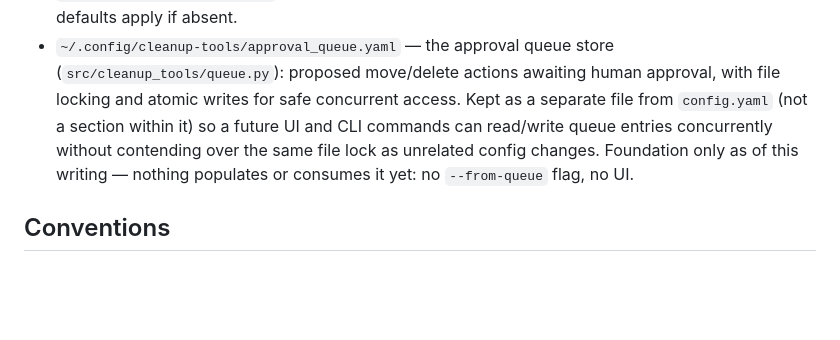
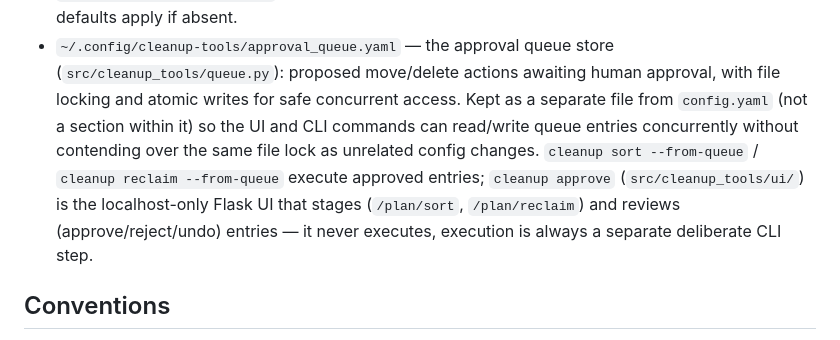
Before and after one commit to mdostal/cleanup-tools, a Markdown page: .pHive/CONTEXT.md, the part around the change. Drawn GitHub-style; blank space fills up the shorter version.

Commit message:
[approvals-ui-core] doc-check: update CONTEXT.md queue-store status
Co-Authored-By: Claude Sonnet 5 <noreply@anthropic.com>

```diff
--- a/.pHive/CONTEXT.md
+++ b/.pHive/CONTEXT.md
@@ -48,10 +48,12 @@ on, and finding files across a cluttered Mac — including recovering a lost cry
   defaults apply if absent.
 - `~/.config/cleanup-tools/approval_queue.yaml` — the approval queue store (`src/cleanup_tools/queue.py`):
   proposed move/delete actions awaiting human approval, with file locking and atomic writes for safe
-  concurrent access. Kept as a separate file from `config.yaml` (not a section within it) so a future
-  UI and CLI commands can read/write queue entries concurrently without contending over the same file
-  lock as unrelated config changes. Foundation only as of this writing — nothing populates or consumes
-  it yet: no `--from-queue` flag, no UI.
+  concurrent access. Kept as a separate file from `config.yaml` (not a section within it) so the UI
+  and CLI commands can read/write queue entries concurrently without contending over the same file
+  lock as unrelated config changes. `cleanup sort --from-queue` / `cleanup reclaim --from-queue`
+  execute approved entries; `cleanup approve` (`src/cleanup_tools/ui/`) is the localhost-only Flask
+  UI that stages (`/plan/sort`, `/plan/reclaim`) and reviews (approve/reject/undo) entries — it never
+  executes, execution is always a separate deliberate CLI step.
 
 ## Conventions
 
```
